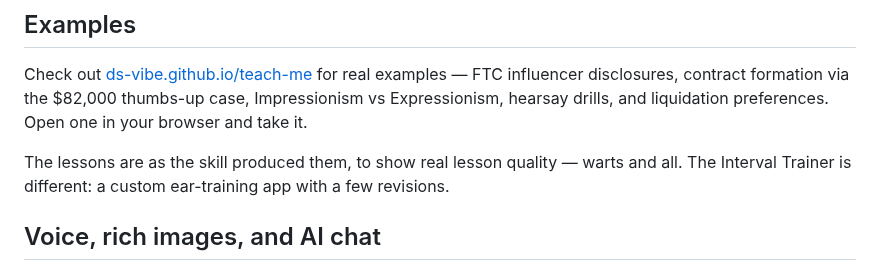
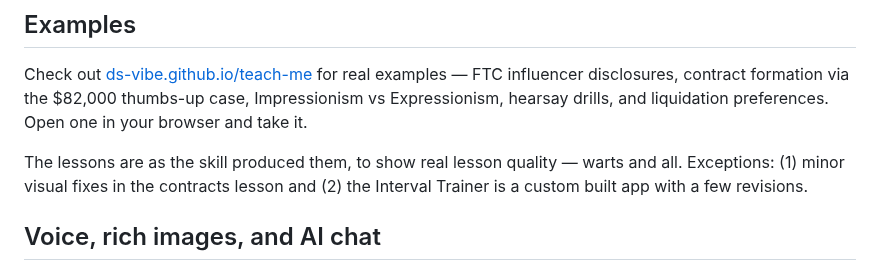
Before and after one commit to ds-vibe/teach-me, a Markdown page: README.md, the part around the change. GitHub-like rendering.

```diff
--- a/README.md
+++ b/README.md
@@ -33,7 +33,7 @@ Each build creates a `lessons/<topic>` folder in whatever directory you launched
 
 Check out [ds-vibe.github.io/teach-me](https://ds-vibe.github.io/teach-me/) for real examples — FTC influencer disclosures, contract formation via the $82,000 thumbs-up case, Impressionism vs Expressionism, hearsay drills, and liquidation preferences. Open one in your browser and take it.
 
-The lessons are as the skill produced them, to show real lesson quality — warts and all. The Interval Trainer is different: a custom ear-training app with a few revisions.
+The lessons are as the skill produced them, to show real lesson quality — warts and all. Exceptions: (1) minor visual fixes in the contracts lesson and (2) the Interval Trainer is a custom built app with a few revisions.
 
 ## Voice, rich images, and AI chat
 
```
